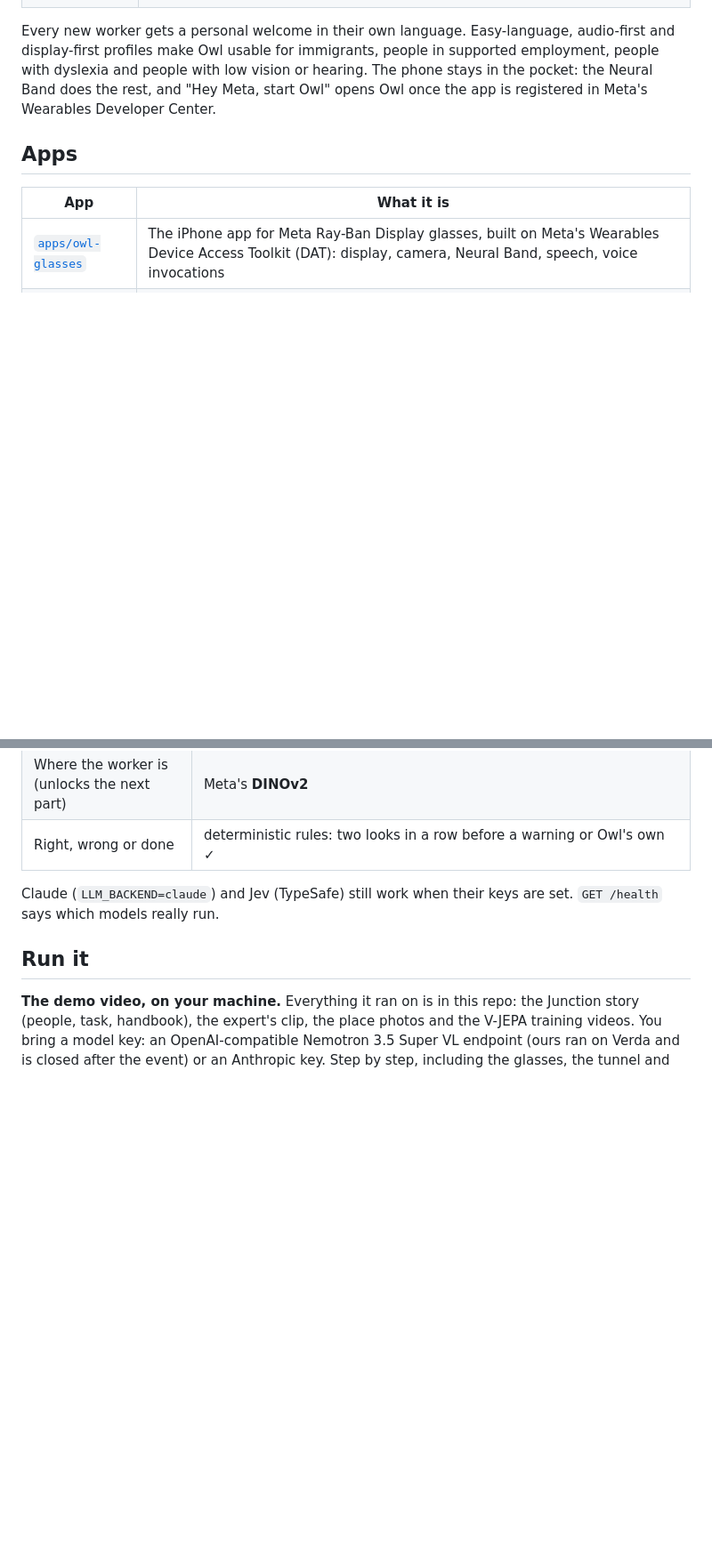
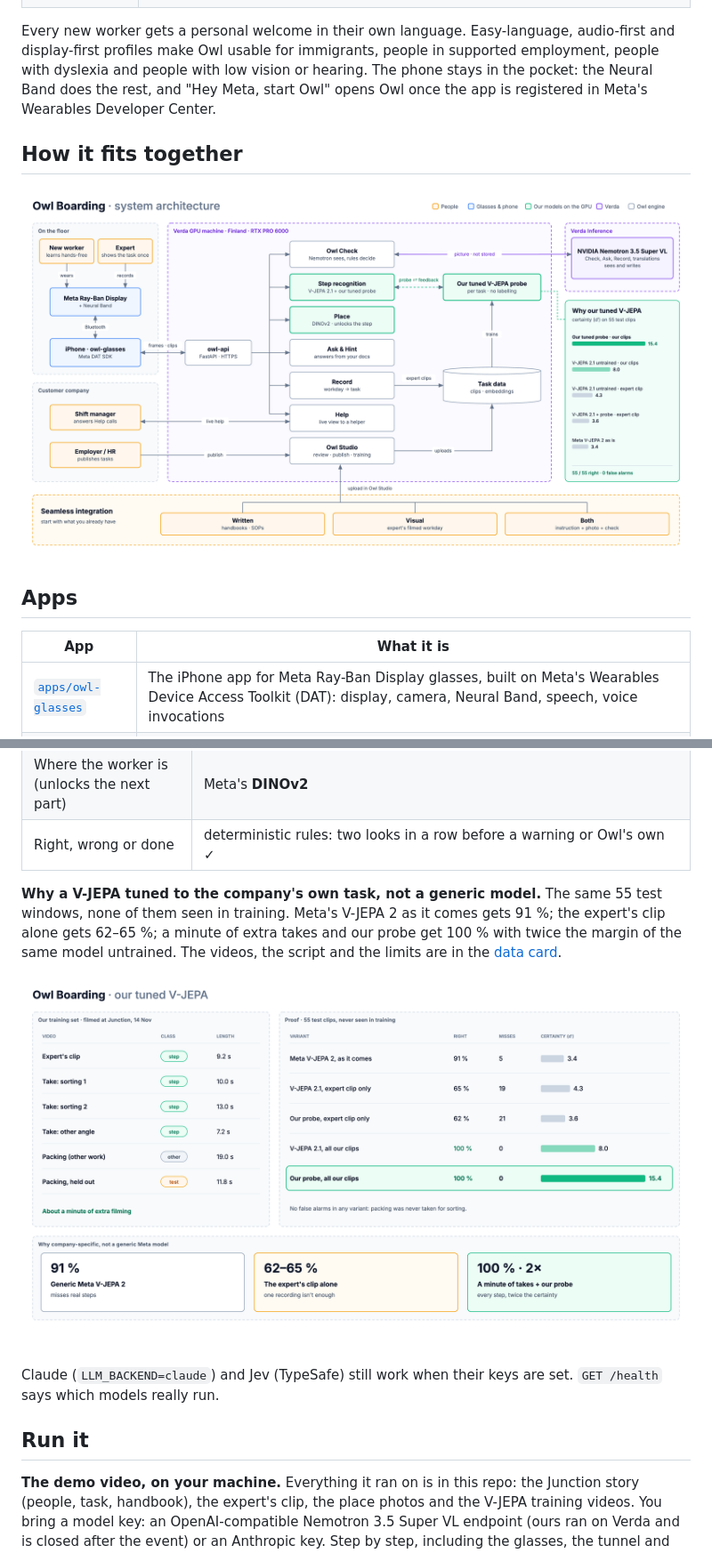
Before and after one commit to ApsiApina71/junction-2026, a Markdown page: README.md, 2 parts joined by grey strips. Shown at 89% size. Drawn GitHub-style; pictures changed too: docs/images/owl-boarding-system.png (added), docs/images/owl-boarding-vjepa.png (added); blank space fills up the shorter version.

Commit message:
JUN-110: The README shows the system and our tuned V-JEPA as pictures
Two 16:9 diagrams in docs/images: the system on Verda (glasses, owl-api, Nemotron, our tuned V-JEPA, Owl Studio and how a company brings its knowledge in), and the V-JEPA proof (the training set filmed at Junction and the five variants on 55 held-out windows, from scripts/jepa_compare.py).

Co-Authored-By: Claude Opus 5.5 <noreply@anthropic.com>

```diff
--- a/README.md
+++ b/README.md
@@ -21,6 +21,10 @@ Owl is a learning aid, not a monitoring tool. The full product spec is [docs/spe
 
 Every new worker gets a personal welcome in their own language. Easy-language, audio-first and display-first profiles make Owl usable for immigrants, people in supported employment, people with dyslexia and people with low vision or hearing. The phone stays in the pocket: the Neural Band does the rest, and "Hey Meta, start Owl" opens Owl once the app is registered in Meta's Wearables Developer Center.
 
+## How it fits together
+
+![Owl Boarding system architecture: the glasses and iPhone on the floor, owl-api with Owl Check, step recognition, Place, Ask, Record, Help and Owl Studio on a Verda GPU machine in Finland, Nemotron 3.5 Super VL on Verda Inference, and the company's knowledge coming in written, visual or both](docs/images/owl-boarding-system.png)
+
 ## Apps
 
 | App | What it is |
@@ -39,6 +43,10 @@ Every new worker gets a personal welcome in their own language. Easy-language, a
 | Which step the worker is doing, from 2 s of video | Meta's **V-JEPA 2.1** (March 2026), frozen, with Meta's **attentive probe** trained per task on the expert's own clips (`JEPA_BACKEND=vjepa21`). On the demo's own videos, which are in the repo: 55 of 55 held-out windows, and twice the margin of the same model untrained (d′ 15.4 vs 8.0; Meta's V-JEPA 2 as it comes: 91 %, d′ 3.4) ([data card](apps/owl-api/fixtures/stories/junction/jepa/README.md)) |
 | Where the worker is (unlocks the next part) | Meta's **DINOv2** |
 | Right, wrong or done | deterministic rules: two looks in a row before a warning or Owl's own ✓ |
+
+**Why a V-JEPA tuned to the company's own task, not a generic model.** The same 55 test windows, none of them seen in training. Meta's V-JEPA 2 as it comes gets 91 %; the expert's clip alone gets 62–65 %; a minute of extra takes and our probe get 100 % with twice the margin of the same model untrained. The videos, the script and the limits are in the [data card](apps/owl-api/fixtures/stories/junction/jepa/README.md).
+
+![Our tuned V-JEPA: the training set filmed at Junction, the five variants on 55 held-out test windows, and why a company-specific model beats a generic one](docs/images/owl-boarding-vjepa.png)
 
 Claude (`LLM_BACKEND=claude`) and Jev (TypeSafe) still work when their keys are set. `GET /health` says which models really run.
 
```
